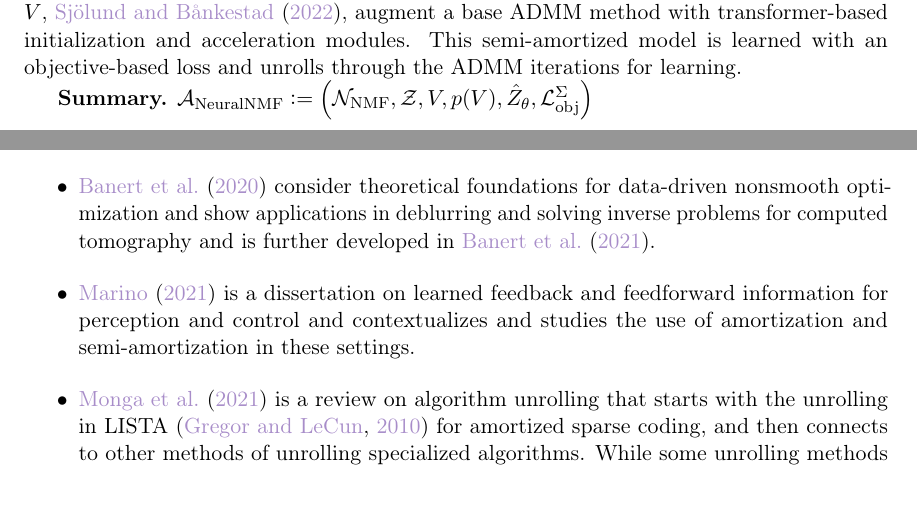
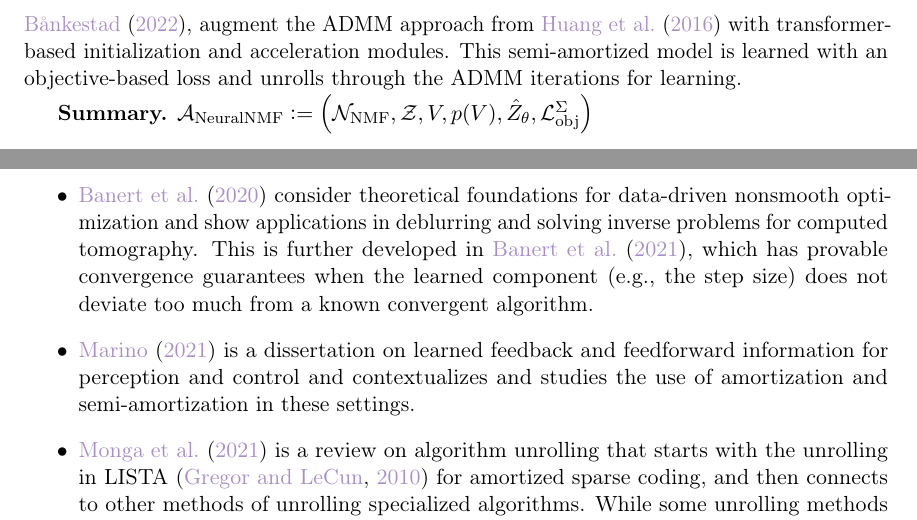
Before and after one commit to facebookresearch/amortized-optimization-tutorial, a LaTeX paper (amor.tex): two parts of pages 30 and 47 of 64 before the commit and two parts of pages 31 and 47 of 65 after it, joined at a grey line, cut at the place of the change. Compiled offline with pdfLaTeX.

Commit message:
clarify ADMM for NeuralNMF

```diff
--- a/amor.tex
+++ b/amor.tex
@@ -2351,4 +2351,3 @@ leads to the optimization formulation
   \gN_{\rm NMF}(W, H; V)\defeq \frac{1}{2}\|WH^\top - V\|_F^2,
   \label{eq:nmf-opt}
 \end{equation}
-which can be solved with ADMM \citep{boyd2011distributed}.
@@ -2355,7 +2357,7 @@ which can be solved with ADMM \citep{boyd2011distributed}.
 Given a distribution over input matrices $V$,
-\citet{sjolund2022graphbased}, augment a base ADMM
-method with transformer-based initialization and
-acceleration modules.
+\citet{sjolund2022graphbased}, augment the ADMM approach
+from \citet{huang2016flexible} with transformer-based
+initialization and acceleration modules.
 This semi-amortized model is learned with an
 objective-based loss and unrolls through
 the ADMM iterations for learning.
@@ -3582,8 +3584,10 @@ that I am aware of are excellent resources:
 \item \citet{banert2020data} consider theoretical foundations
   for data-driven nonsmooth optimization and show applications
   in deblurring and solving inverse problems for
-  computed tomography and is further developed in
-  \citet{banert2021accelerated}.
+  computed tomography. This is further developed in
+  \citet{banert2021accelerated}, which has provable convergence
+  guarantees when the learned component (\eg, the step size)
+  does not deviate too much from a known convergent algorithm.
 \item \citet{marino2021learned} is a dissertation on learned
   feedback and feedforward information for perception and control
   and contextualizes and studies the use of amortization and
```
Also changed, not shown: amor.bib (+11 -0 lines), amor.tex (7 more changed lines).
